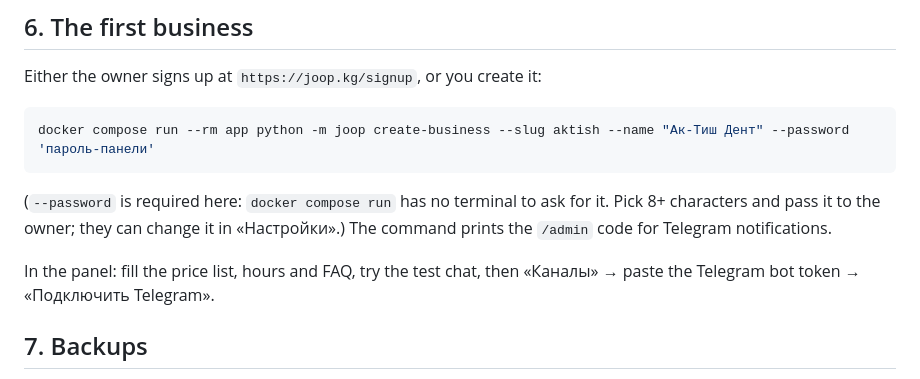
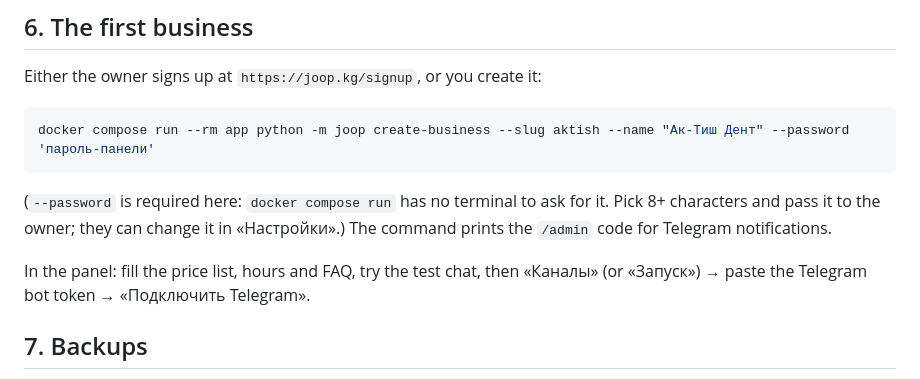
Before and after one commit to Asilovvv/joop-ai, a Markdown page: docs/deploy.md, the part around the change. Drawn GitHub-style.

Commit message:
Docs: test count 366; Telegram is connected from «Каналы» or «Запуск»

```diff
--- a/docs/deploy.md
+++ b/docs/deploy.md
@@ -90,7 +90,7 @@ docker compose run --rm app python -m joop create-business --slug aktish --name
 pass it to the owner; they can change it in «Настройки».) The command prints the `/admin` code for Telegram
 notifications.
 
-In the panel: fill the price list, hours and FAQ, try the test chat, then «Каналы» → paste the Telegram
+In the panel: fill the price list, hours and FAQ, try the test chat, then «Каналы» (or «Запуск») → paste the Telegram
 bot token → «Подключить Telegram».
 
 ## 7. Backups
```
Also changed, not shown: README.md (+2 -2 lines), docs/architecture.md (+1 -1 lines).
